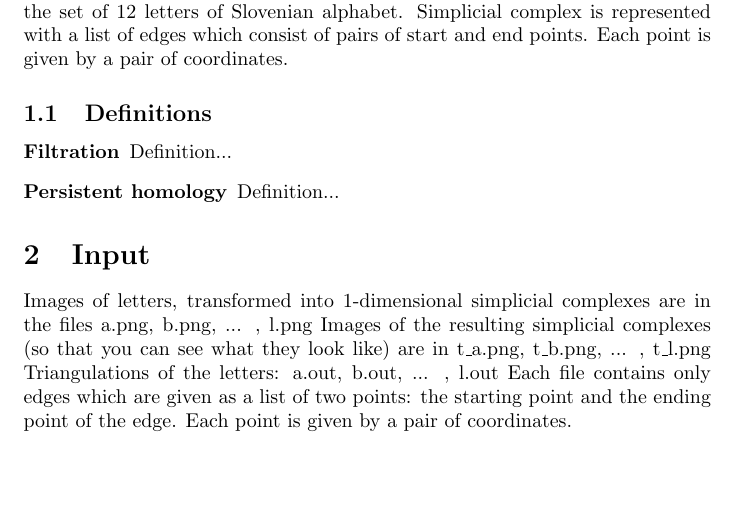
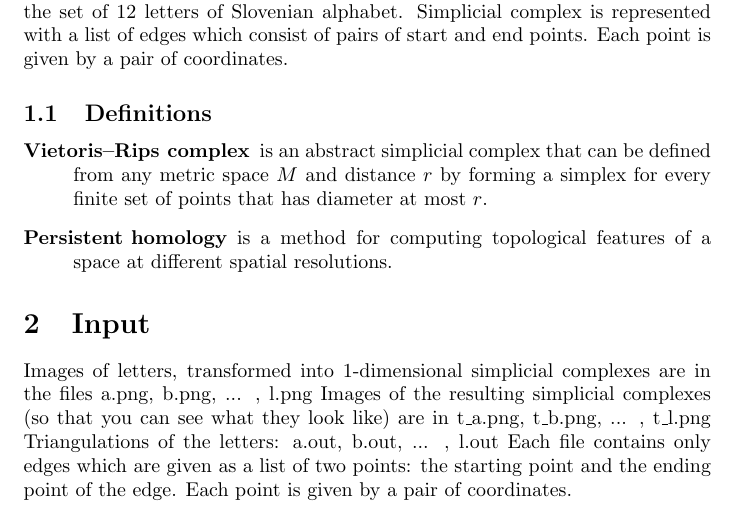
Before and after one commit to rokkolesa/Letters, a LaTeX document (Letters/report/report.tex): part of page 3 of 6, cut so that both start at the same text, the shorter picture padded with empty space. Compiled offline with pdfLaTeX.

Commit message:
Dodani definiciji.

```diff
--- a/Letters/report/report.tex
+++ b/Letters/report/report.tex
@@ -72,10 +72,8 @@ Mentor: prof. dr. Neža Mramor Kosta % Instructor/supervisor
 \subsection{Definitions}
 \label{definicije}
 \begin{description}
-\item[Filtration]
-Definition...
-\item[Persistent homology]
-Definition...
+\item[Vietoris–Rips complex] is an abstract simplicial complex that can be defined from any metric space $M$ and distance $r$ by forming a simplex for every finite set of points that has diameter at most $r$.
+\item[Persistent homology] is a method for computing topological features of a space at different spatial resolutions.
 \end{description}
 
 %----------------------------------------------------------------------------------------
```
